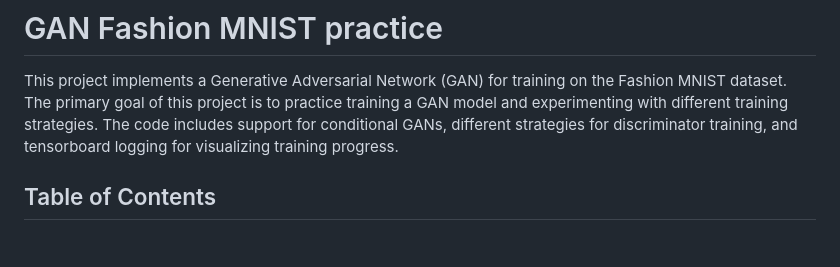
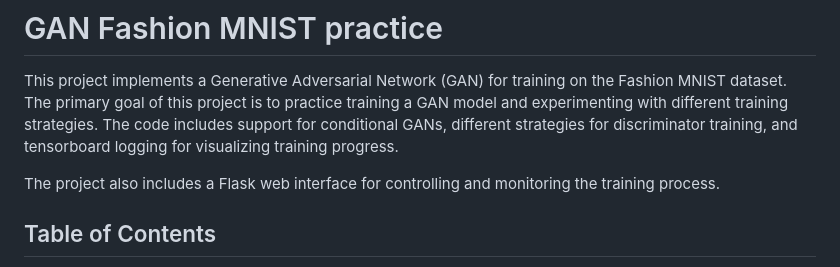
Before and after one commit to OrlovAlexandr/GAN_mnist_practice, a Markdown page: README.md, the part around one of its changes. GitHub-like rendering; blank space fills up the shorter version.

```diff
--- a/README.md
+++ b/README.md
@@ -2,6 +2,8 @@
 # GAN Fashion MNIST practice
 
 This project implements a Generative Adversarial Network (GAN) for training on the Fashion MNIST dataset. The primary goal of this project is to practice training a GAN model and experimenting with different training strategies. The code includes support for conditional GANs, different strategies for discriminator training, and tensorboard logging for visualizing training progress.
+
+The project also includes a Flask web interface for controlling and monitoring the training process.
 
 ## Table of Contents
 - [Installation](#installation)
```
Also changed, not shown: other parts of README.md (+1 -1 lines).
